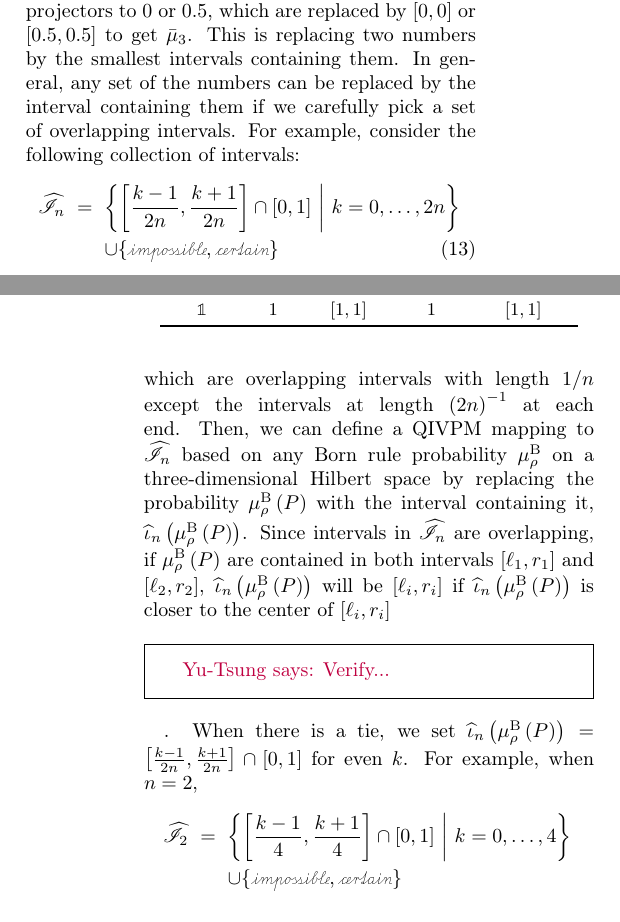
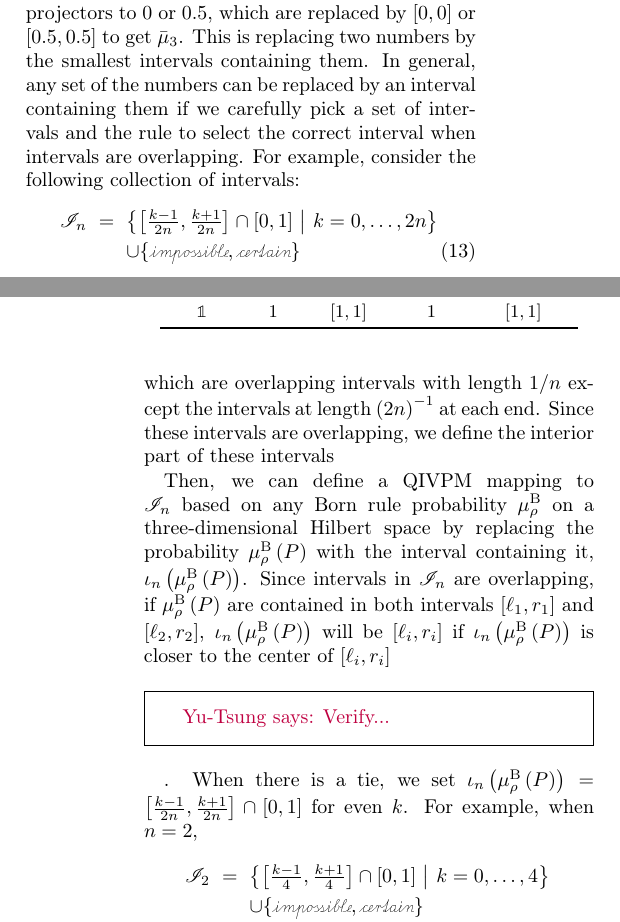
Before and after one commit to yuttai/Contextuality-and-Nonlocality-in-Discrete-Quantum-Theory, a LaTeX paper (prop_letter.tex): two parts of the columns of pages 7 and 8 of 10, joined at a grey line, cut so that both start at the same text. Compiled offline with pdfLaTeX.

Commit message:
prop_letter.tex \section{Gleason} Updating...

```diff
--- a/prop_letter.tex
+++ b/prop_letter.tex
@@ -882,29 +883,32 @@ The quantum probability measure~$\mu_{1}$ maps some projectors to
 $0$ or $0.5$, which are replaced by $\left[0,0\right]$ or $\left[0.5,0.5\right]$
 to get $\bar{\mu}_{3}$. This is replacing two numbers by the smallest
 intervals containing them. In general, any set of the numbers can
-be replaced by the interval containing them if we carefully pick a
-set of overlapping intervals. For example, consider the following
-collection of intervals:
+be replaced by an interval containing them if we carefully pick a
+set of intervals and the rule to select the correct interval when
+intervals are overlapping. For example, consider the following collection
+of intervals:
 \begin{eqnarray}
-\widehat{\mathscr{I}}_{n} & = & \set{\left[\frac{k-1}{2n},\frac{k+1}{2n}\right]\cap\left[0,1\right]}{k=0,\ldots,2n}\nonumber \\
+\mathscr{I}_{n} & = & \set{\left[\tfrac{k-1}{2n},\tfrac{k+1}{2n}\right]\cap\left[0,1\right]}{k=0,\ldots,2n}\nonumber \\
  &  & \cup\{\imposs,\necess\}
 \end{eqnarray}
 which are overlapping intervals with length~$1/n$ except the intervals
-at length~$\left(2n\right)^{-1}$ at each end. Then, we can define
-a QIVPM mapping to $\widehat{\mathscr{I}}_{n}$ based on any Born
-rule probability~$\mu_{\rho}^{\mathrm{B}}$ on a three-dimensional
+at length~$\left(2n\right)^{-1}$ at each end. Since these intervals
+are overlapping, we define the interior part of these intervals
+
+Then, we can define a QIVPM mapping to $\mathscr{I}_{n}$ based on
+any Born rule probability~$\mu_{\rho}^{\mathrm{B}}$ on a three-dimensional
 Hilbert space by replacing the probability~$\mu_{\rho}^{\mathrm{B}}\left(P\right)$
-with the interval containing it, $\widehat{\iota}_{n}\left(\mu_{\rho}^{\mathrm{B}}\left(P\right)\right)$.
-Since intervals in $\widehat{\mathscr{I}}_{n}$ are overlapping, if
-$\mu_{\rho}^{\mathrm{B}}\left(P\right)$ are contained in both intervals~$[\ell_{1},r_{1}]$
-and $[\ell_{2},r_{2}]$, $\widehat{\iota}_{n}\left(\mu_{\rho}^{\mathrm{B}}\left(P\right)\right)$
-will be $[\ell_{i},r_{i}]$ if $\widehat{\iota}_{n}\left(\mu_{\rho}^{\mathrm{B}}\left(P\right)\right)$
-is closer to the center of $[\ell_{i},r_{i}]$\yutsung{{Verify...}}.
-When there is a tie, we set $\widehat{\iota}_{n}\left(\mu_{\rho}^{\mathrm{B}}\left(P\right)\right)=\left[\frac{k-1}{2n},\frac{k+1}{2n}\right]\cap\left[0,1\right]$
+with the interval containing it, $\iota_{n}\left(\mu_{\rho}^{\mathrm{B}}\left(P\right)\right)$.
+Since intervals in $\mathscr{I}_{n}$ are overlapping, if $\mu_{\rho}^{\mathrm{B}}\left(P\right)$
+are contained in both intervals~$[\ell_{1},r_{1}]$ and $[\ell_{2},r_{2}]$,
+$\iota_{n}\left(\mu_{\rho}^{\mathrm{B}}\left(P\right)\right)$ will
+be $[\ell_{i},r_{i}]$ if $\iota_{n}\left(\mu_{\rho}^{\mathrm{B}}\left(P\right)\right)$
+is closer to the center of $[\ell_{i},r_{i}]$\yutsung{Verify...}.
+When there is a tie, we set $\iota_{n}\left(\mu_{\rho}^{\mathrm{B}}\left(P\right)\right)=\left[\frac{k-1}{2n},\frac{k+1}{2n}\right]\cap\left[0,1\right]$
 for even $k$. For example, when $n=2$,
 \begin{eqnarray}
-\widehat{\mathscr{I}}_{2} & = & \set{\left[\frac{k-1}{4},\frac{k+1}{4}\right]\cap\left[0,1\right]}{k=0,\ldots,4}\nonumber \\
+\mathscr{I}_{2} & = & \set{\left[\tfrac{k-1}{4},\tfrac{k+1}{4}\right]\cap\left[0,1\right]}{k=0,\ldots,4}\nonumber \\
  &  & \cup\{\imposs,\necess\}\nonumber \\
- & = & \left\{ \imposs,\left[0,\frac{1}{4}\right],\left[0,\frac{1}{2}\right],\left[\frac{1}{4},\frac{3}{4}\right],\right.\nonumber \\
- &  & \left.\left[\frac{1}{2},1\right],\left[\frac{1}{4},1\right],\necess\right\} \,.
+ & = & \left\{ \imposs,\left[0,\tfrac{1}{4}\right],\left[0,{\textstyle \tfrac{1}{2}}\right],\left[\tfrac{1}{4},\tfrac{3}{4}\right],\right.\nonumber \\
+ &  & \left.\left[\tfrac{1}{2},1\right],\left[\tfrac{1}{4},1\right],\necess\right\} \,.
 \end{eqnarray}
```
Also changed, not shown: prop_letter.tex (29 more changed lines), 1 other file.
